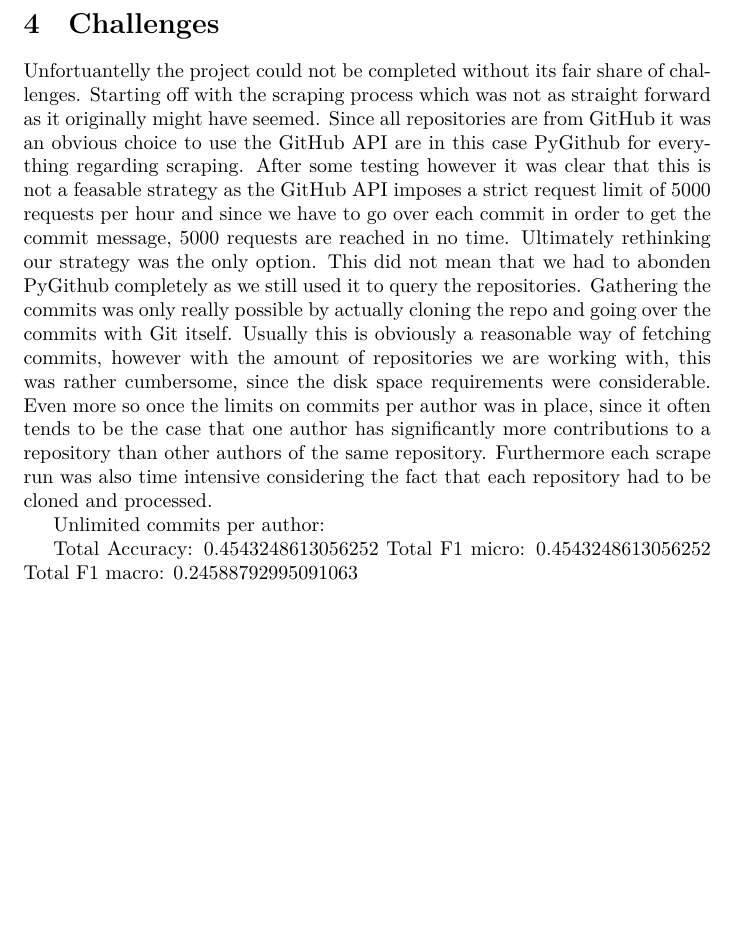
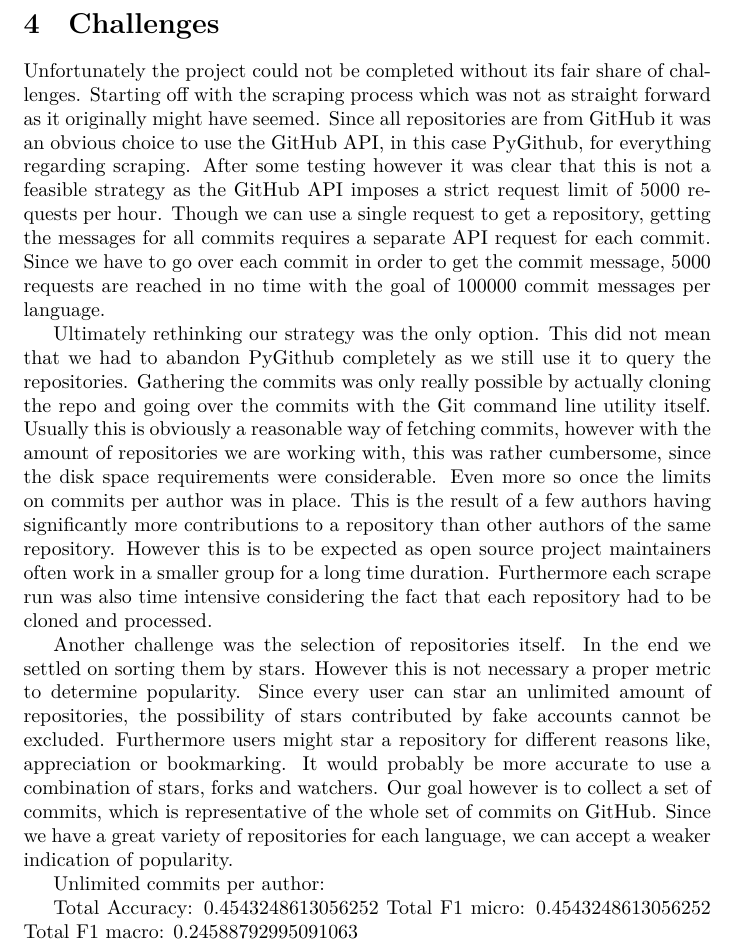
Before and after one commit to reitermarkus/commit-message-nlp, a LaTeX document (tex/paper.tex, which reads tex/sections/challenges.tex): part of page 5 of 5, cut so that both start at the same text, the shorter picture padded with empty space. Compiled offline with XeLaTeX.

Commit message:
Extend challenges.

```diff
--- a/tex/sections/challenges.tex
+++ b/tex/sections/challenges.tex
@@ -1,22 +1,39 @@
 \section{Challenges}
 \label{sec:challenges}
 
-Unfortuantelly the project could not be completed without its fair share of
+Unfortunately the project could not be completed without its fair share of
 challenges. Starting off with the scraping process which was not as straight
 forward as it originally might have seemed. Since all repositories are from
-GitHub it was an obvious choice to use the GitHub API are in this case PyGithub
+GitHub it was an obvious choice to use the GitHub API, in this case PyGithub,
 for everything regarding scraping. After some testing however it was clear that
-this is not a feasable strategy as the GitHub API imposes a strict request
-limit of 5000 requests per hour and since we have to go over each commit in
-order to get the commit message, 5000 requests are reached in no time.
+this is not a feasible strategy as the GitHub API imposes a strict request
+limit of 5000 requests per hour. Though we can use a single request to get a
+repository, getting the messages for all commits requires a separate API
+request for each commit. Since we have to go over each commit in
+order to get the commit message, 5000 requests are reached in no time with the
+goal of 100000 commit messages per language.
+
 Ultimately rethinking our strategy was the only option. This did not mean that
-we had to abonden PyGithub completely as we still used it to query the
+we had to abandon PyGithub completely as we still use it to query the
 repositories. Gathering the commits was only really possible by actually
-cloning the repo and going over the commits with Git itself. Usually this is
-obviously a reasonable way of fetching commits, however with the amount of
-repositories we are working with, this was rather cumbersome, since the disk
-space requirements were considerable. Even more so once the limits on commits
-per author was in place, since it often tends to be the case that one author
-has significantly more contributions to a repository than other authors of the
-same repository. Furthermore each scrape run was also time intensive
-considering the fact that each repository had to be cloned and processed.
+cloning the repo and going over the commits with the Git command line utility
+itself. Usually this is obviously a reasonable way of fetching commits, however
+with the amount of repositories we are working with, this was rather cumbersome,
+since the disk space requirements were considerable. Even more so once the
+limits on commits per author was in place. This is the result of a few authors
+having significantly more contributions to a repository than other authors of the
+same repository. However this is to be expected as open source project
+maintainers often work in a smaller group for a long time duration. Furthermore
+each scrape run was also time intensive considering the fact that each
+repository had to be cloned and processed.
+
+Another challenge was the selection of repositories itself. In the end we settled
+on sorting them by stars. However this is not necessary a proper metric to
+determine popularity. Since every user can star an unlimited amount of
+repositories, the possibility of stars contributed by fake accounts cannot be
+excluded. Furthermore users might star a repository for different reasons like,
+appreciation or bookmarking. It would probably be more accurate to use a
+combination of stars, forks and watchers. Our goal however is to collect a set
+of commits, which is representative of the whole set of commits on GitHub.
+Since we have a great variety of repositories for each language, we can
+accept a weaker indication of popularity.
```
